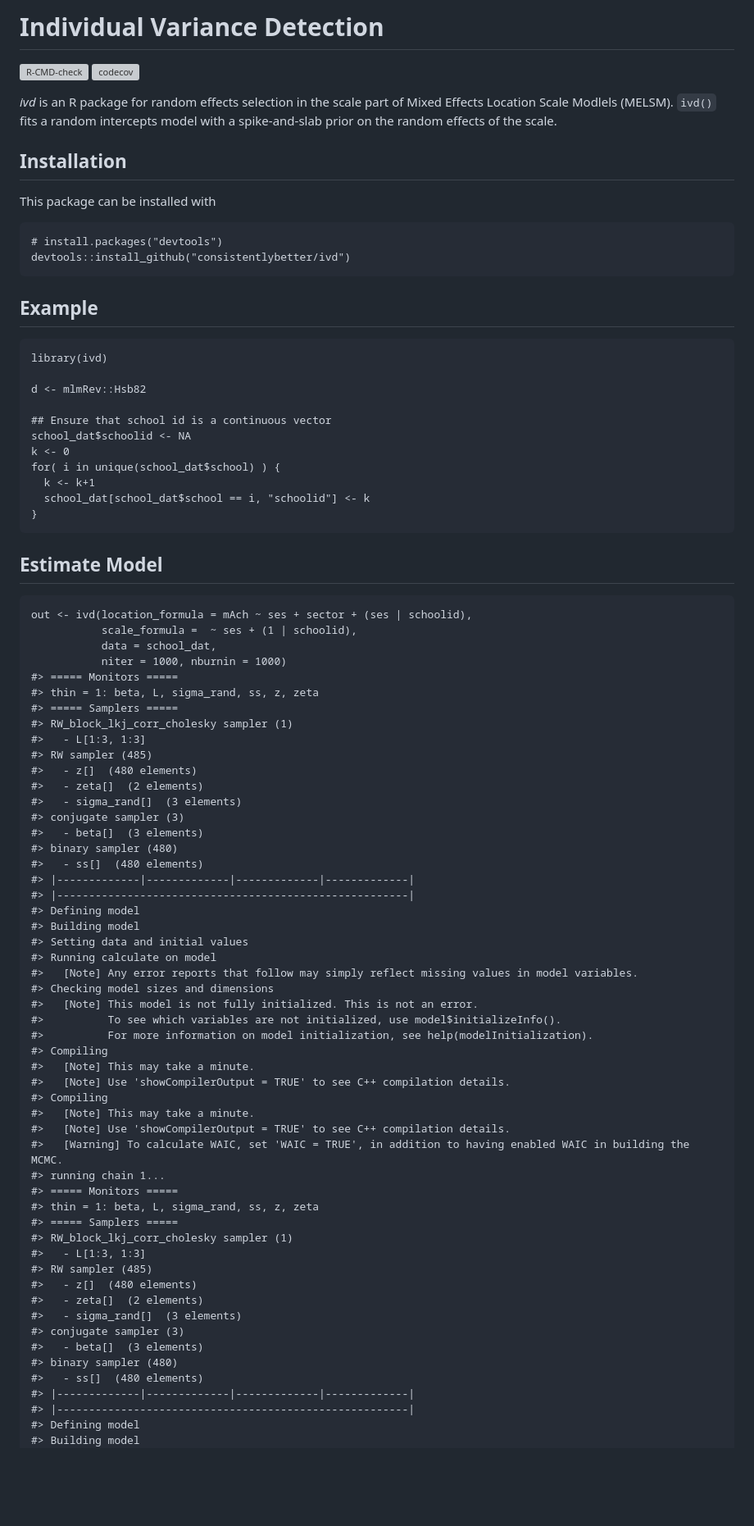
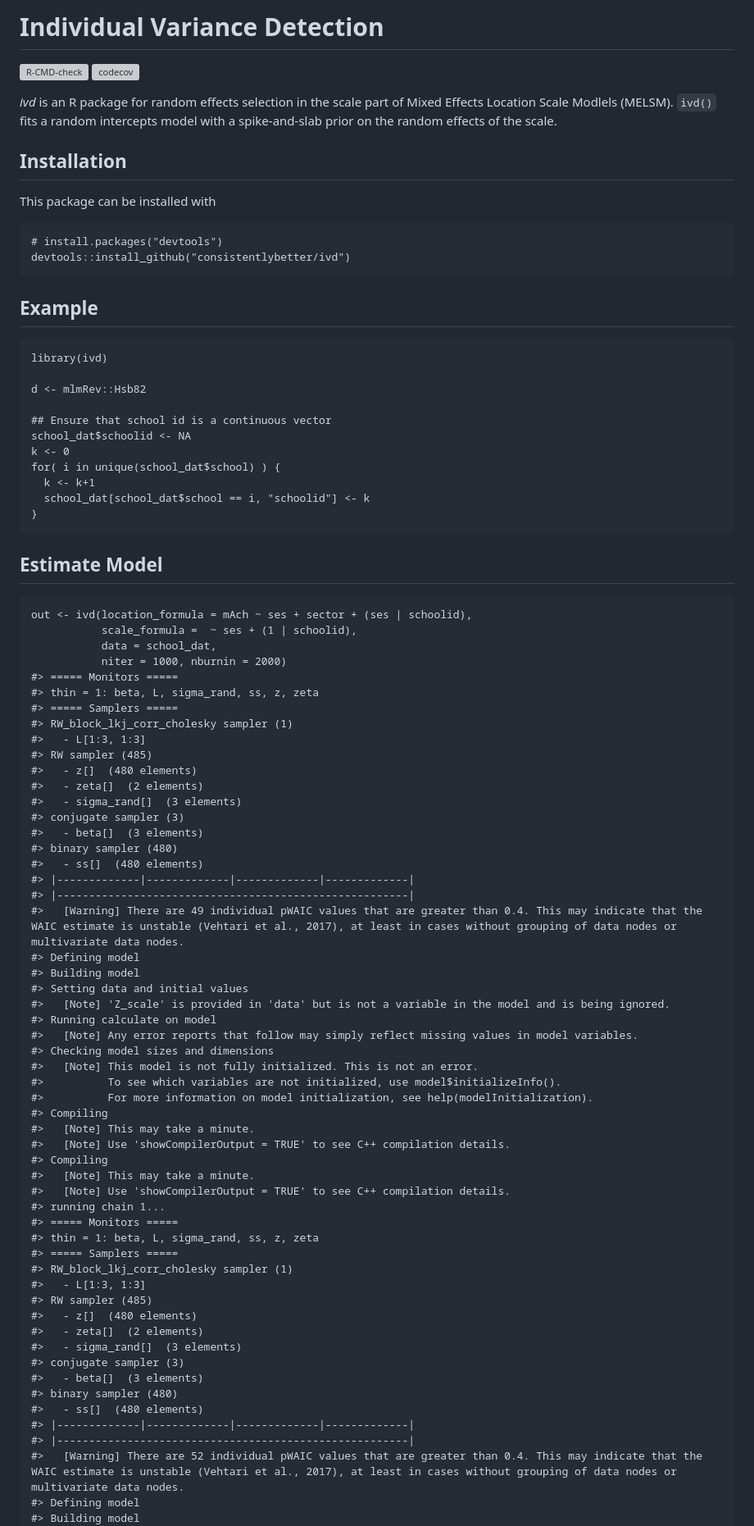
Before and after one commit to consistentlyBetter/ivd, a Markdown page: README.md, the part around the change printed below. Shown: that part at 82% size. Drawn GitHub-style; blank space fills up the shorter version; grey boxes are pictures that could not be loaded.

```diff
--- a/README.md
+++ b/README.md
@@ -1,8 +1,7 @@
 <!-- README.md is generated from README.Rmd. Please edit that file -->
 <!-- knit with rmarkdown::render("README.Rmd", output_format = "md_document") -->
 
-Individual Variance Detection
-=============================
+# Individual Variance Detection
 
 <!-- badges: start -->
 
@@ -15,16 +14,14 @@ Mixed Effects Location Scale Modlels (MELSM). `ivd()` fits a random
 intercepts model with a spike-and-slab prior on the random effects of
 the scale.
 
-Installation
-------------
+## Installation
 
 This package can be installed with
 
     # install.packages("devtools")
     devtools::install_github("consistentlybetter/ivd")
 
-Example
--------
+## Example
 
     library(ivd)
 
@@ -38,13 +35,12 @@ Example
       school_dat[school_dat$school == i, "schoolid"] <- k
     }
 
-Estimate Model
---------------
+## Estimate Model
 
     out <- ivd(location_formula = mAch ~ ses + sector + (ses | schoolid),
                scale_formula =  ~ ses + (1 | schoolid),
                data = school_dat,
-               niter = 1000, nburnin = 1000)
+               niter = 1000, nburnin = 2000)
     #> ===== Monitors =====
     #> thin = 1: beta, L, sigma_rand, ss, z, zeta
     #> ===== Samplers =====
@@ -60,9 +56,11 @@ Estimate Model
     #>   - ss[]  (480 elements)
     #> |-------------|-------------|-------------|-------------|
     #> |-------------------------------------------------------|
+    #>   [Warning] There are 49 individual pWAIC values that are greater than 0.4. This may indicate that the WAIC estimate is unstable (Vehtari et al., 2017), at least in cases without grouping of data nodes or multivariate data nodes.
     #> Defining model
     #> Building model
     #> Setting data and initial values
+    #>   [Note] 'Z_scale' is provided in 'data' but is not a variable in the model and is being ignored.
     #> Running calculate on model
     #>   [Note] Any error reports that follow may simply reflect missing values in model variables.
     #> Checking model sizes and dimensions
@@ -75,7 +73,6 @@ Estimate Model
     #> Compiling
     #>   [Note] This may take a minute.
     #>   [Note] Use 'showCompilerOutput = TRUE' to see C++ compilation details.
-    #>   [Warning] To calculate WAIC, set 'WAIC = TRUE', in addition to having enabled WAIC in building the MCMC.
     #> running chain 1...
     #> ===== Monitors =====
     #> thin = 1: beta, L, sigma_rand, ss, z, zeta
@@ -92,6 +89,7 @@ Estimate Model
     #>   - ss[]  (480 elements)
     #> |-------------|-------------|-------------|-------------|
     #> |-------------------------------------------------------|
+    #>   [Warning] There are 52 individual pWAIC values that are greater than 0.4. This may indicate that the WAIC estimate is unstable (Vehtari et al., 2017), at least in cases without grouping of data nodes or multivariate data nodes.
     #> Defining model
     #> Building model
     #> Setting data and initial values
```
Also changed, not shown: other parts of README.md (+182 -176 lines), man/figures/README-unnamed-chunk-4-1.png, man/figures/README-unnamed-chunk-5-1.png, 4 other files.
